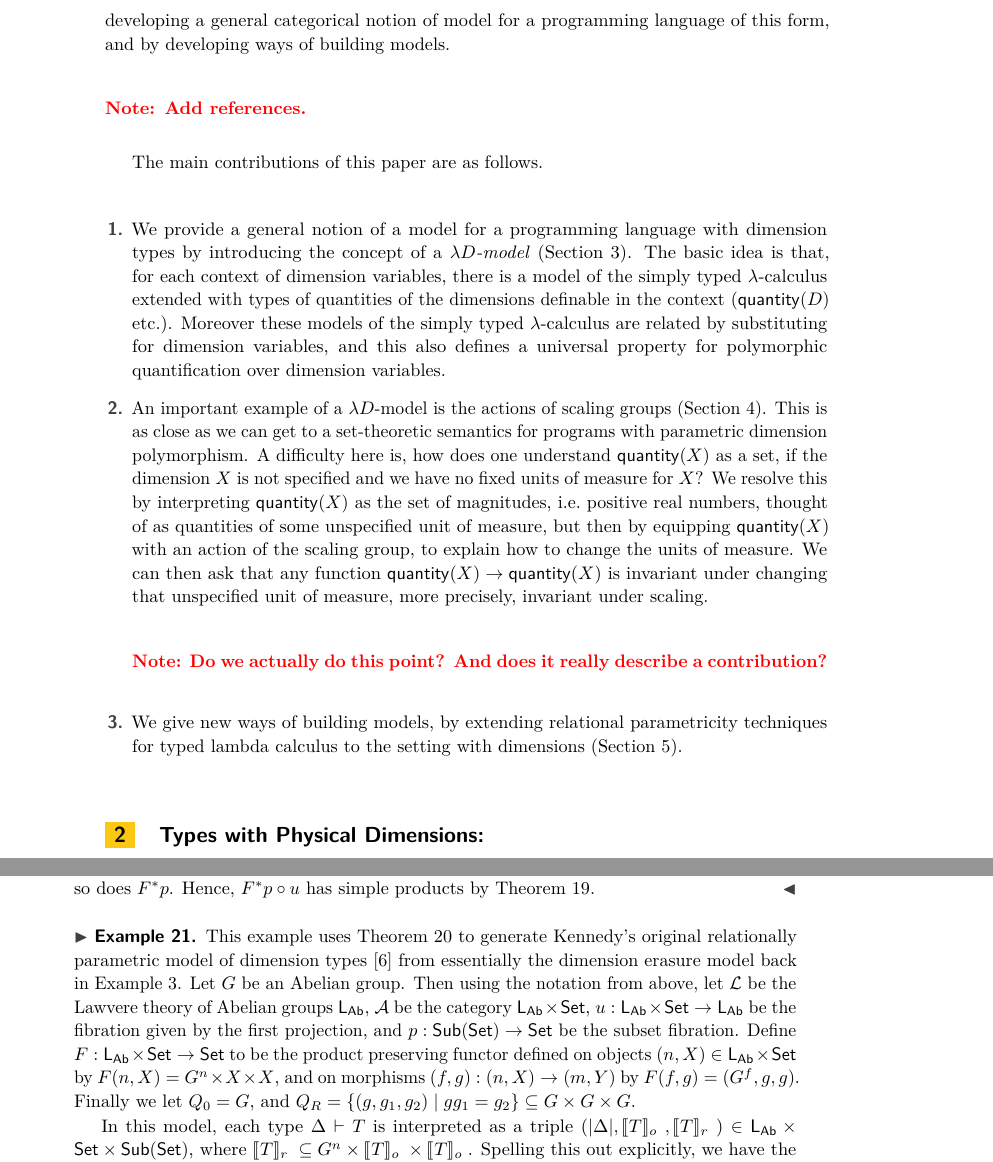
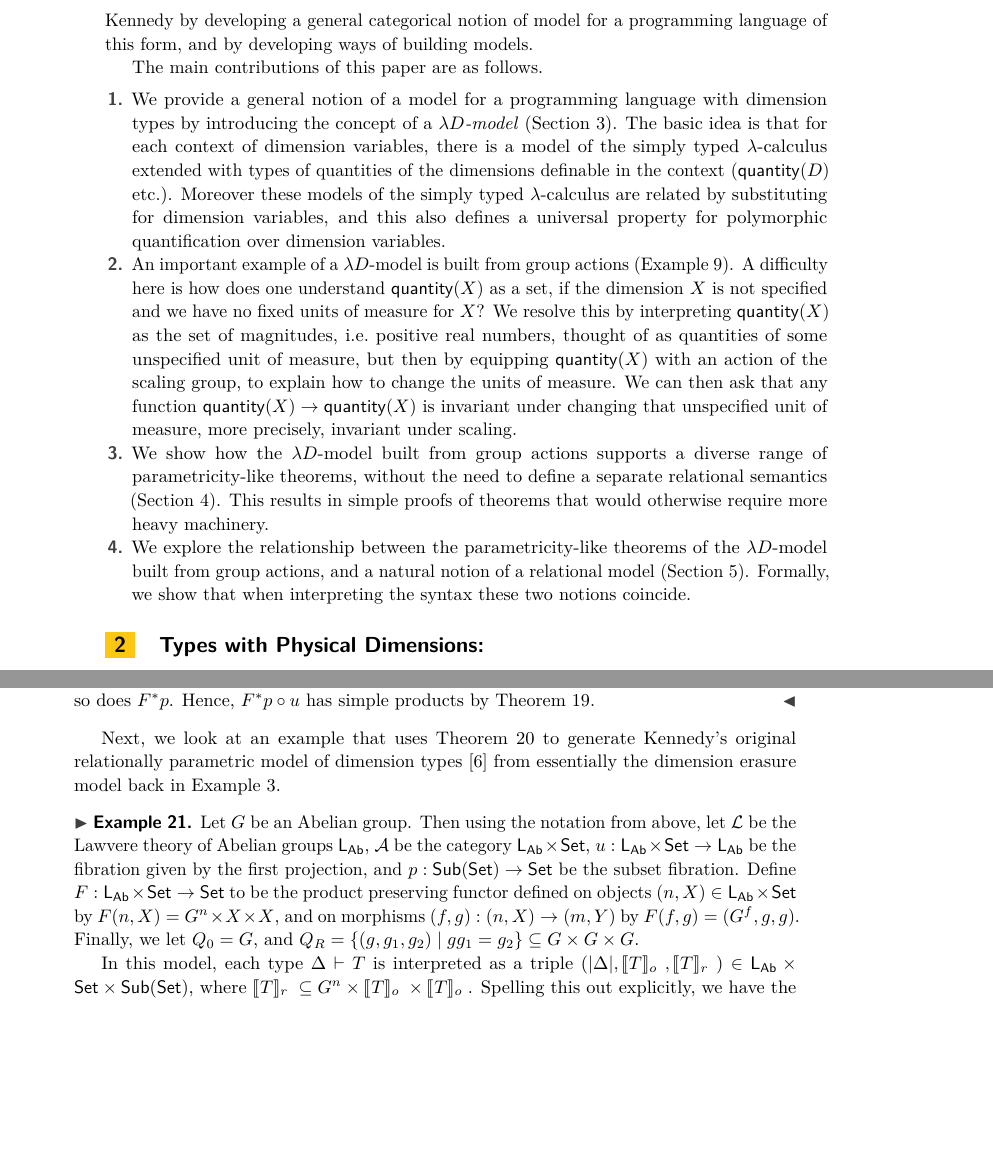
Before and after one commit to fredrikNordvallForsberg/UoM-fib, a LaTeX paper (fibUoM.tex): two parts of pages 2 and 13 of 15, joined at a grey line, cut so that both start at the same text, the shorter picture padded with empty space. Compiled offline with pdfLaTeX.

Commit message:
Update to Introduction

```diff
--- a/fibUoM.tex
+++ b/fibUoM.tex
@@ -269,21 +269,20 @@ f_\lengthDim\,(5\mathrm{m})=
 \item The type $\qnt(\Dvar)$ depends on a dimension $\Dvar$, and it is inhabited by quantities of that dimension. For example, the standard unit of measurement for length, the metre, is a quantity of that dimension, i.e. a constant $\mathrm m:\qnt(\lengthDim)$.
 \end{itemize}
 
-Several authors have developed programming languages with type systems that support physical quantities. Our starting point is the work of Kennedy~\cite{Kennedy:1997:RPU:263699.263761} who developed techniques for reasoning about these kinds of programs. In this we take a different approach by developing a general categorical notion of model for a programming language of this form, and by developing ways of building models.
-
-\note{Add references.}
-
+Several authors have developed programming languages with type systems that support physical quantities. Our starting point is the work of Kennedy~\cite{Kennedy:1997:RPU:263699.263761} who developed techniques for reasoning about these kinds of programs. However, we take a different approach to Kennedy by developing a general categorical notion of model for a programming language of this form, and by developing ways of building models.
 
 
 The main contributions of this paper are as follows.
 \begin{enumerate}
-\item We provide a general notion of a model for a programming language with dimension types by introducing the concept of a \emph{$\lambda D$-model} (Section~\ref{sec:sem}). The basic idea is that, for each context of dimension variables, there is a model of the simply typed $\lambda$-calculus extended with types of quantities of the dimensions definable in the context ($\qnt(D)$ etc.). Moreover these models of the simply typed $\lambda$-calculus are related by substituting for dimension variables, and this also defines a universal property for polymorphic quantification over dimension variables.
+\item We provide a general notion of a model for a programming language with dimension types by introducing the concept of a \emph{$\lambda D$-model} (Section~\ref{sec:sem}). The basic idea is that for each context of dimension variables, there is a model of the simply typed $\lambda$-calculus extended with types of quantities of the dimensions definable in the context ($\qnt(D)$ etc.). Moreover these models of the simply typed $\lambda$-calculus are related by substituting for dimension variables, and this also defines a universal property for polymorphic quantification over dimension variables.
 
-\item An important example of a $\lambda D$-model is the actions of scaling groups (Section~\ref{sec:MonSet}). This is as close as we can get to a set-theoretic semantics for programs with parametric dimension polymorphism. A difficulty here is, how does one understand $\qnt(\Dvar)$ as a set, if the dimension $\Dvar$ is not specified and we have no fixed units of measure for $\Dvar$? We resolve this by interpreting $\qnt(\Dvar)$ as the set of magnitudes, i.e.~positive real numbers, thought of as quantities of some unspecified unit of measure, but then by equipping $\qnt(\Dvar)$ with an action of the scaling group, to explain how to change the units of measure. We can then ask that any function $\qnt(\Dvar)\to\qnt(\Dvar)$ is invariant under changing that unspecified unit of measure, more precisely, invariant under scaling.
+\item An important example of a $\lambda D$-model is built from group actions (Example~\ref{ex:MonAct}).
+%This is as close as we can get to a set-theoretic semantics for programs with parametric dimension polymorphism.
+A difficulty here is how does one understand $\qnt(\Dvar)$ as a set, if the dimension $\Dvar$ is not specified and we have no fixed units of measure for $\Dvar$? We resolve this by interpreting $\qnt(\Dvar)$ as the set of magnitudes, i.e.~positive real numbers, thought of as quantities of some unspecified unit of measure, but then by equipping $\qnt(\Dvar)$ with an action of the scaling group, to explain how to change the units of measure. We can then ask that any function $\qnt(\Dvar)\to\qnt(\Dvar)$ is invariant under changing that unspecified unit of measure, more precisely, invariant under scaling.
 
-\note{Do we actually do this point? And does it really describe a contribution?}
+\item We show how the $\lambda D$-model built from group actions supports a diverse range of parametricity-like theorems, without the need to define a separate relational semantics (Section~\ref{sec:MonSet}). This results in simple proofs of theorems that would otherwise require more heavy machinery.
 
-\item We give new ways of building models, by extending relational parametricity techniques for typed lambda calculus to the setting with dimensions (Section~\ref{sec:param}).
+\item We explore the relationship between the parametricity-like theorems of the $\lambda D$-model built from group actions, and a natural notion of a relational model (Section~\ref{sec:param}). Formally, we show that when interpreting the syntax these two notions coincide.
 \end{enumerate}
 
 
@@ -1113,8 +1112,10 @@ $(G,(Q_0,Q_R), F^\ast p \circ u :F^{\ast} \E \rightarrow \mathcal{L})$ as constr
 Clearly $G$ is an Abelian group object in $\mathcal{L}$, and $(Q_0, Q_R)$ is in the fibre $\fibre{F^\ast \E}{G}$. To check that $F^\ast p \circ u$ is a Cartesian closed fibration is a simple exercise that we leave to the reader. And to see that $F^\ast p \circ u$ has simple products we first note that since $p$ has all products, so does $F^\ast p$. Hence, $F^\ast p \circ u$ has simple products by Theorem~\ref{thm:CompOfProd}.
 \end{proof}
 
+Next, we look at an example that uses Theorem \ref{thm:rel-model-generator} to generate Kennedy's original relationally parametric model of dimension types \cite{Kennedy:1997:RPU:263699.263761} from essentially the dimension erasure model back in Example \ref{ex:UnitErasure}.
+
 \begin{example}\label{ex:relKen}
-This example uses Theorem \ref{thm:rel-model-generator} to generate Kennedy's original relationally parametric model of dimension types \cite{Kennedy:1997:RPU:263699.263761} from essentially the dimension erasure model back in Example \ref{ex:UnitErasure}. Let $G$ be an Abelian group. Then using the notation from above, let $\mathcal{L}$ be the Lawvere theory of Abelian groups $\LAb$, $\A$ be the category $\LAb \times \Set$, $u: \LAb \times \Set \rightarrow \LAb$ be the fibration given by the first projection, and $p:\Sub{\Set}\rightarrow \Set$ be the subset fibration. Define $F:\LAb \times \Set \rightarrow \Set$ to be the product preserving functor defined on objects $(n,X) \in \LAb \times \Set$ by $F(n, X) = G^{n} \times X \times X$, and on morphisms $(f, g) : (n,X) \rightarrow (m, Y)$ by $F(f,g) = (G^f, g, g)$. Finally we let $Q_0 = G$, and $Q_R = \{(g,g_1,g_2) \mathrel| gg_1 = g_2 \} \subseteq G \times G \times G$.
+Let $G$ be an Abelian group. Then using the notation from above, let $\mathcal{L}$ be the Lawvere theory of Abelian groups $\LAb$, $\A$ be the category $\LAb \times \Set$, $u: \LAb \times \Set \rightarrow \LAb$ be the fibration given by the first projection, and $p:\Sub{\Set}\rightarrow \Set$ be the subset fibration. Define $F:\LAb \times \Set \rightarrow \Set$ to be the product preserving functor defined on objects $(n,X) \in \LAb \times \Set$ by $F(n, X) = G^{n} \times X \times X$, and on morphisms $(f, g) : (n,X) \rightarrow (m, Y)$ by $F(f,g) = (G^f, g, g)$. Finally, we let $Q_0 = G$, and $Q_R = \{(g,g_1,g_2) \mathrel| gg_1 = g_2 \} \subseteq G \times G \times G$.
 
 In this model, each type $\Delta \vdash T$ is interpreted as a triple $(|\Delta|, \semo{T}, \semr{T}) \in \LAb \times \Set \times \Sub{\Set}$, where $\semr{T} \subseteq G^n \times \semo{T} \times \semo{T}$. Spelling this out explicitly, we have the following interpretations, which are equivalent to Kennedy's original relationally parametric model for dimension types:
   \begin{displaymath}
```
Also changed, not shown: fibUoM.tex (17 more changed lines).
